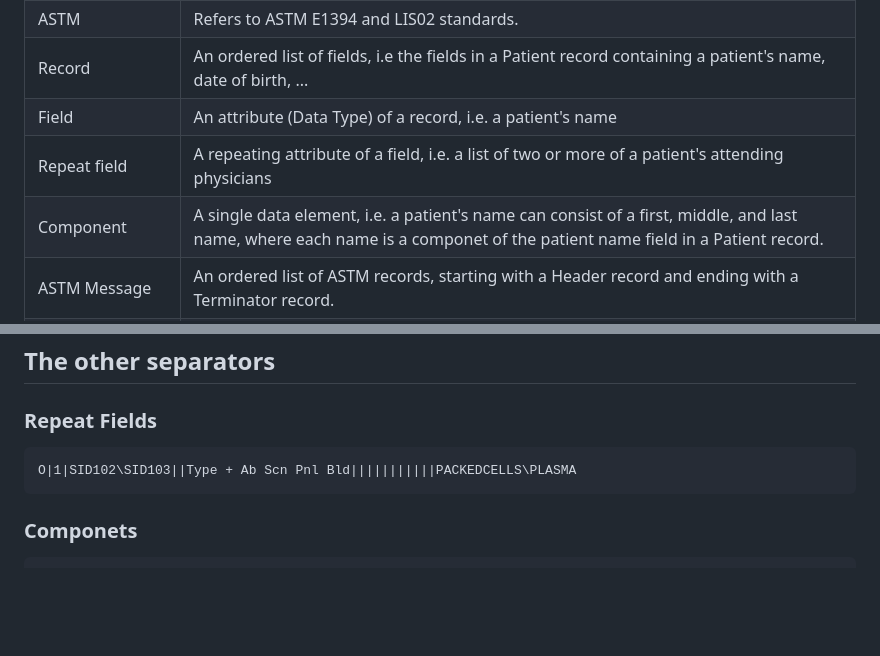
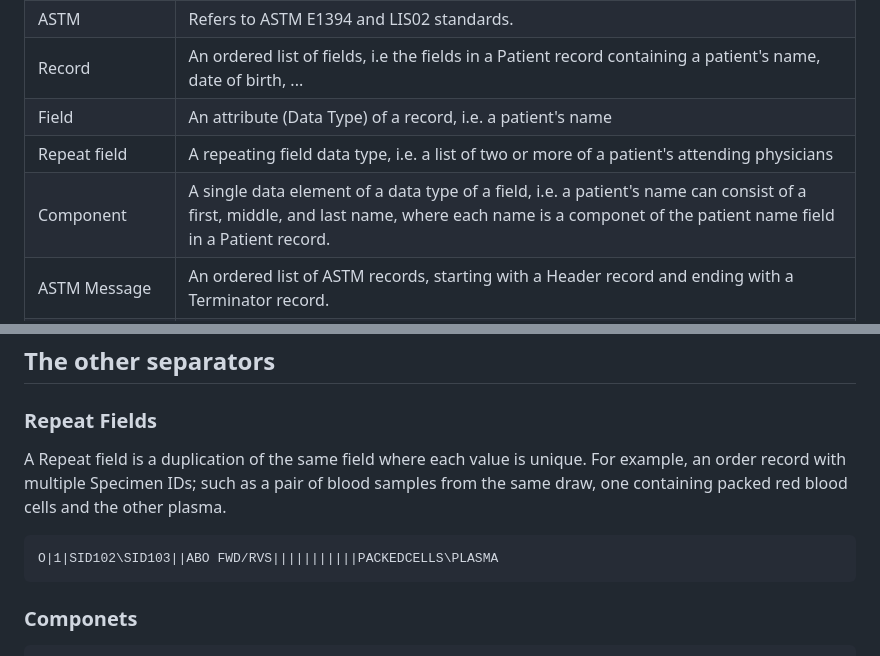
Before and after one commit to twgenaux/twgenaux.github.io, a Markdown page: MessageFormats/MessageFormats.md, 2 parts joined by grey strips. Rendered like a GitHub page; blank space fills up the shorter version.

````diff
--- a/MessageFormats/MessageFormats.md
+++ b/MessageFormats/MessageFormats.md
@@ -14,8 +14,8 @@ tags: [LIS, ASTM,E1394 ,LIS2, LIS02, HL7 V2.x ]
 | ASTM                | Refers to ASTM E1394 and LIS02 standards.                    |
 | Record              | An ordered list of fields, i.e the fields in a Patient record containing a patient's name, date of birth, ... |
 | Field               | An attribute (Data Type) of a record, i.e. a patient's  name |
-| Repeat field        | A repeating attribute of a field, i.e. a list of two or more of a patient's attending physicians |
-| Component           | A single data element, i.e. a patient's name can consist of a first, middle, and last name, where each name is a componet of the patient name field in a Patient record. |
+| Repeat field        | A repeating field data type, i.e. a list of two or more of a patient's attending physicians |
+| Component           | A single data element of a data type of a field, i.e. a patient's name can consist of a first, middle, and last name, where each name is a componet of the patient name field in a Patient record. |
 | ASTM Message        | An ordered list of ASTM records, starting with a Header record and ending with a Terminator record. |
 | ASTM Message Format | A specific implantation of the ASTM E1394 or LIS02 standards by a manufacturer. |
 |                     |                                                              |
@@ -99,10 +99,10 @@ Now we have manually created an Order record. Computers are programed to do some
 
 ### Repeat Fields
 
-
+A Repeat field is a duplication of the same field where each value is unique. For example, an order record with multiple Specimen IDs; such as a pair of blood samples from the same draw, one containing packed red blood cells and the other plasma.
 
 ```ASTM
-O|1|SID102\SID103||Type + Ab Scn Pnl Bld|||||||||||PACKEDCELLS\PLASMA
+O|1|SID102\SID103||ABO FWD/RVS|||||||||||PACKEDCELLS\PLASMA
 ```
 
 ### Componets
````
